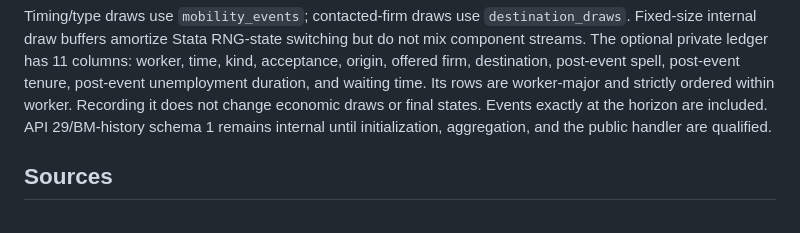
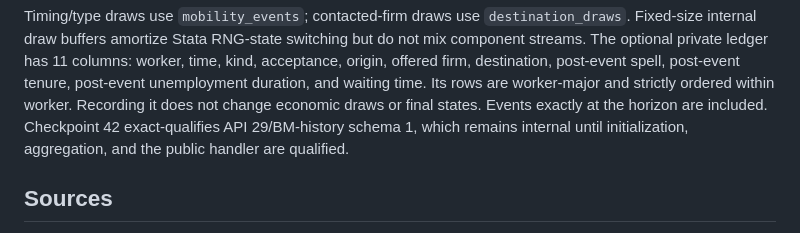
Before and after one commit to johannes-schmieder/fesim, a Markdown page: docs/bm_equilibrium.md, the part around the change. Rendered like a GitHub page.

Commit message:
docs: record checkpoint 42 evidence

```diff
--- a/docs/bm_equilibrium.md
+++ b/docs/bm_equilibrium.md
@@ -392,7 +392,8 @@ switching but do not mix component streams. The optional private ledger has
 post-event spell, post-event tenure, post-event unemployment duration, and
 waiting time. Its rows are worker-major and strictly ordered within worker.
 Recording it does not change economic draws or final states. Events exactly at
-the horizon are included. API 29/BM-history schema 1 remains internal until
+the horizon are included. Checkpoint 42 exact-qualifies API 29/BM-history
+schema 1, which remains internal until
 initialization, aggregation, and the public handler are qualified.
 
 ## Sources
```
